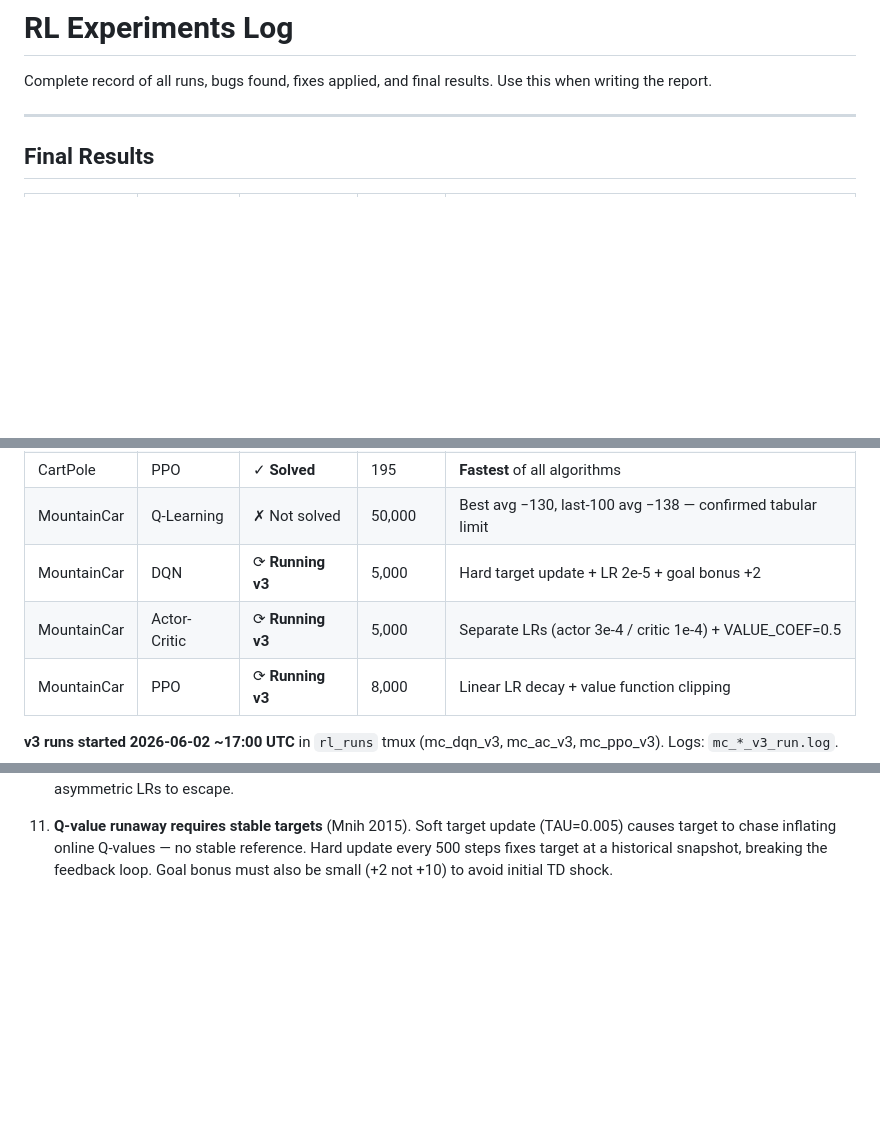
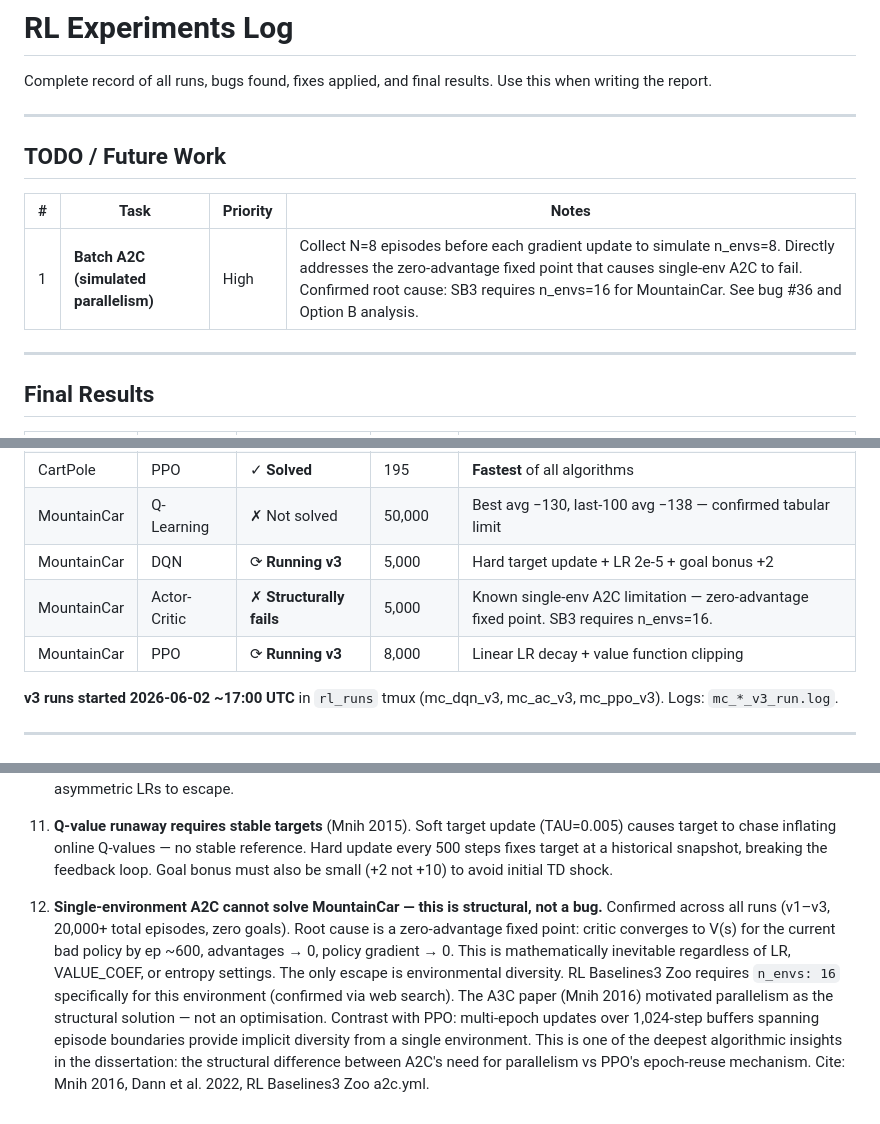
Before and after one commit to vinoltauro/rl, a Markdown page: EXPERIMENTS_LOG.md, 3 parts joined by grey strips. Rendered like a GitHub page; blank space fills up the shorter version.

Commit message:
Document AC structural failure + add TODO for batch A2C
AC single-env failure is confirmed as structural (not a bug):
- Zero-advantage fixed point inevitable regardless of hyperparameters
- SB3 requires n_envs:16 for MountainCar (confirmed via rl-baselines3-zoo)
- A3C paper: parallelism is the structural solution, not optimisation
- Contrast with PPO: epoch-reuse over 1024-step buffers provides implicit diversity

Added TODO section: Batch A2C (n=8 episodes per update) as Option B.
Updated Final Results table and narrative insight #12.

Co-Authored-By: Claude Sonnet 4.6 <noreply@anthropic.com>

```diff
--- a/EXPERIMENTS_LOG.md
+++ b/EXPERIMENTS_LOG.md
@@ -2,6 +2,14 @@
 
 Complete record of all runs, bugs found, fixes applied, and final results.
 Use this when writing the report.
+
+---
+
+## TODO / Future Work
+
+| # | Task | Priority | Notes |
+|---|---|---|---|
+| 1 | **Batch A2C (simulated parallelism)** | High | Collect N=8 episodes before each gradient update to simulate n_envs=8. Directly addresses the zero-advantage fixed point that causes single-env A2C to fail. Confirmed root cause: SB3 requires n_envs=16 for MountainCar. See bug #36 and Option B analysis. |
 
 ---
 
@@ -16,7 +24,7 @@ Use this when writing the report.
 | CartPole | PPO | ✓ **Solved** | 195 | **Fastest** of all algorithms |
 | MountainCar | Q-Learning | ✗ Not solved | 50,000 | Best avg −130, last-100 avg −138 — confirmed tabular limit |
 | MountainCar | DQN | ⟳ **Running v3** | 5,000 | Hard target update + LR 2e-5 + goal bonus +2 |
-| MountainCar | Actor-Critic | ⟳ **Running v3** | 5,000 | Separate LRs (actor 3e-4 / critic 1e-4) + VALUE_COEF=0.5 |
+| MountainCar | Actor-Critic | ✗ **Structurally fails** | 5,000 | Known single-env A2C limitation — zero-advantage fixed point. SB3 requires n_envs=16. |
 | MountainCar | PPO | ⟳ **Running v3** | 8,000 | Linear LR decay + value function clipping |
 
 **v3 runs started 2026-06-02 ~17:00 UTC** in `rl_runs` tmux (mc_dqn_v3, mc_ac_v3, mc_ppo_v3). Logs: `mc_*_v3_run.log`.
@@ -254,3 +262,5 @@ With reward shaping (`height + 100·KE − 1`), all deep RL algorithms can learn
 10. **Zero-advantage fixed point in single-env A2C.** When critic converges to V(s) for a bad policy, advantages → 0, policy gradient → 0. Actor loss = 0.000023 by ep 600 for all 5,000 episodes. Requires either parallel environments (A3C) or asymmetric LRs to escape.
 
 11. **Q-value runaway requires stable targets** (Mnih 2015). Soft target update (TAU=0.005) causes target to chase inflating online Q-values — no stable reference. Hard update every 500 steps fixes target at a historical snapshot, breaking the feedback loop. Goal bonus must also be small (+2 not +10) to avoid initial TD shock.
+
+12. **Single-environment A2C cannot solve MountainCar — this is structural, not a bug.** Confirmed across all runs (v1–v3, 20,000+ total episodes, zero goals). Root cause is a zero-advantage fixed point: critic converges to V(s) for the current bad policy by ep ~600, advantages → 0, policy gradient → 0. This is mathematically inevitable regardless of LR, VALUE_COEF, or entropy settings. The only escape is environmental diversity. RL Baselines3 Zoo requires `n_envs: 16` specifically for this environment (confirmed via web search). The A3C paper (Mnih 2016) motivated parallelism as the structural solution — not an optimisation. Contrast with PPO: multi-epoch updates over 1,024-step buffers spanning episode boundaries provide implicit diversity from a single environment. This is one of the deepest algorithmic insights in the dissertation: the structural difference between A2C's need for parallelism vs PPO's epoch-reuse mechanism. Cite: Mnih 2016, Dann et al. 2022, RL Baselines3 Zoo a2c.yml.
```
